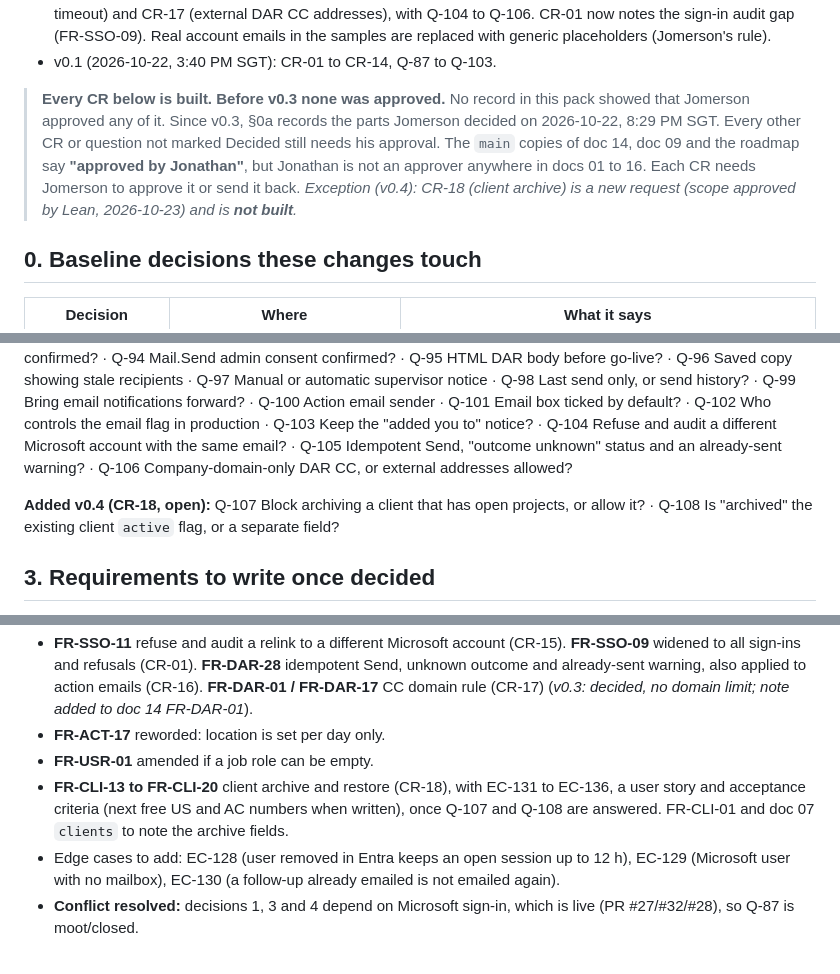
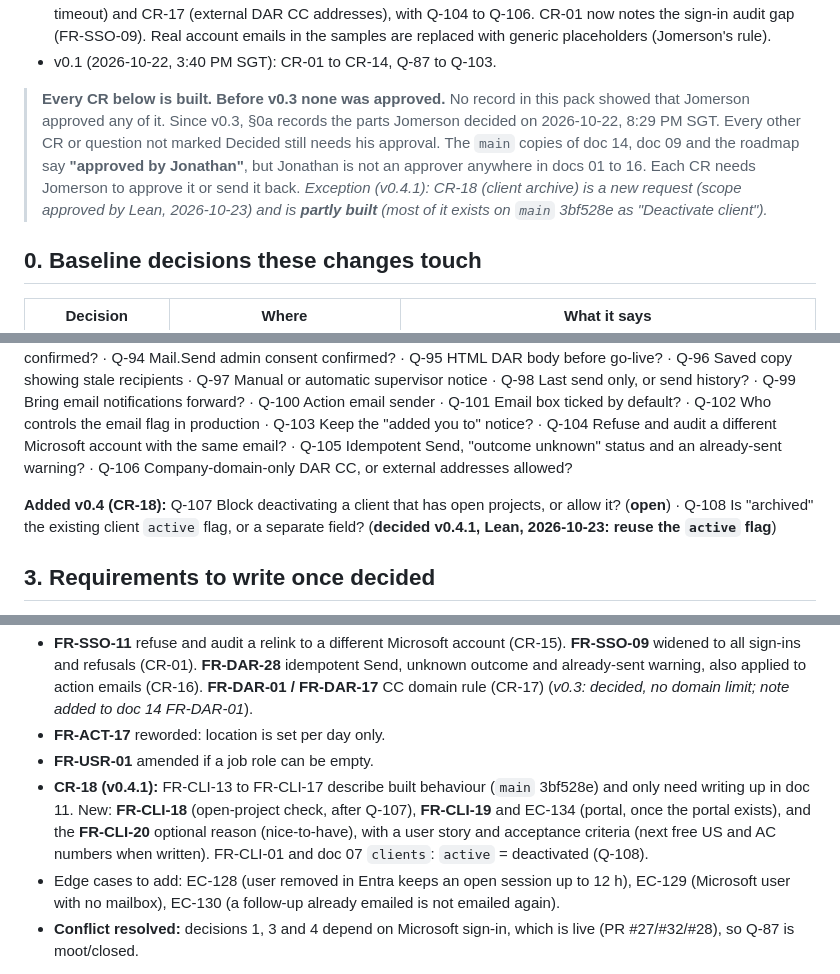
Before and after one commit to jomersonnazaire/Project-Management, a Markdown page: docs/requirements/17_CHANGE_REQUESTS.md, 3 parts joined by grey strips. Rendered like a GitHub page.

```diff
--- a/docs/requirements/17_CHANGE_REQUESTS.md
+++ b/docs/requirements/17_CHANGE_REQUESTS.md
@@ -12,7 +13,7 @@
 - v0.2 (2026-10-22, 3:50 PM SGT): added CR-15 (silent Microsoft relink), CR-16 (duplicate sends after a Graph timeout) and CR-17 (external DAR CC addresses), with Q-104 to Q-106. CR-01 now notes the sign-in audit gap (FR-SSO-09). Real account emails in the samples are replaced with generic placeholders (Jomerson's rule).
 - v0.1 (2026-10-22, 3:40 PM SGT): CR-01 to CR-14, Q-87 to Q-103.
 
-> **Every CR below is built. Before v0.3 none was approved.** No record in this pack showed that Jomerson approved any of it. Since v0.3, §0a records the parts Jomerson decided on 2026-10-22, 8:29 PM SGT. Every other CR or question not marked Decided still needs his approval. The `main` copies of doc 14, doc 09 and the roadmap say **"approved by Jonathan"**, but Jonathan is not an approver anywhere in docs 01 to 16. Each CR needs Jomerson to approve it or send it back. *Exception (v0.4): CR-18 (client archive) is a new request (scope approved by Lean, 2026-10-23) and is **not built**.*
+> **Every CR below is built. Before v0.3 none was approved.** No record in this pack showed that Jomerson approved any of it. Since v0.3, §0a records the parts Jomerson decided on 2026-10-22, 8:29 PM SGT. Every other CR or question not marked Decided still needs his approval. The `main` copies of doc 14, doc 09 and the roadmap say **"approved by Jonathan"**, but Jonathan is not an approver anywhere in docs 01 to 16. Each CR needs Jomerson to approve it or send it back. *Exception (v0.4.1): CR-18 (client archive) is a new request (scope approved by Lean, 2026-10-23) and is **partly built** (most of it exists on `main` 3bf528e as "Deactivate client").*
 
 ## 0. Baseline decisions these changes touch
 | Decision | Where | What it says |
@@ -261,7 +264,7 @@ Jomerson (lead developer) gave these decisions in the room. Each row maps a deci
 
 Q-87 Lift the Microsoft sign-in hold? (moot/closed: sign-in is live) · Q-88 One tenant ID only? · Q-89 §11 sign-in messages · Q-90 Auto-create or refuse unknown accounts? · Q-91 Users without a job role (decided v0.3.1: none until an Admin sets it) · Q-92 Is mobile in scope (sign-in, DAR, emails, M8 catch-up)? · Q-93 Delegated own-mailbox sender confirmed? · Q-94 Mail.Send admin consent confirmed? · Q-95 HTML DAR body before go-live? · Q-96 Saved copy showing stale recipients · Q-97 Manual or automatic supervisor notice · Q-98 Last send only, or send history? · Q-99 Bring email notifications forward? · Q-100 Action email sender · Q-101 Email box ticked by default? · Q-102 Who controls the email flag in production · Q-103 Keep the "added you to" notice? · Q-104 Refuse and audit a different Microsoft account with the same email? · Q-105 Idempotent Send, "outcome unknown" status and an already-sent warning? · Q-106 Company-domain-only DAR CC, or external addresses allowed?
 
-**Added v0.4 (CR-18, open):** Q-107 Block archiving a client that has open projects, or allow it? · Q-108 Is "archived" the existing client `active` flag, or a separate field?
+**Added v0.4 (CR-18):** Q-107 Block deactivating a client that has open projects, or allow it? (**open**) · Q-108 Is "archived" the existing client `active` flag, or a separate field? (**decided v0.4.1, Lean, 2026-10-23: reuse the `active` flag**)
 
 ## 3. Requirements to write once decided
 - **FR-SSO-04 (rewrite)** with the auto-create decision (*v0.3: decided and reworded in doc 14; FR-USR-01 waits for Q-91*), (*v0.3.1: Q-91 decided; FR-USR-01 exception added in doc 03*) plus **FR-SSO-10** for mobile Microsoft sign-in (deep link, one-time code, its messages). (*v0.3.1: CR-03 decided; mobile sign-in works as built, and FR-SSO-10 should describe the as-built PR #28 flow*)
@@ -271,7 +274,7 @@ Q-87 Lift the Microsoft sign-in hold? (moot/closed: sign-in is live) · Q-88 One
 - **FR-SSO-11** refuse and audit a relink to a different Microsoft account (CR-15). **FR-SSO-09** widened to all sign-ins and refusals (CR-01). **FR-DAR-28** idempotent Send, unknown outcome and already-sent warning, also applied to action emails (CR-16). **FR-DAR-01 / FR-DAR-17** CC domain rule (CR-17) (*v0.3: decided, no domain limit; note added to doc 14 FR-DAR-01*).
 - **FR-ACT-17** reworded: location is set per day only.
 - **FR-USR-01** amended if a job role can be empty.
-- **FR-CLI-13 to FR-CLI-20** client archive and restore (CR-18), with EC-131 to EC-136, a user story and acceptance criteria (next free US and AC numbers when written), once Q-107 and Q-108 are answered. FR-CLI-01 and doc 07 `clients` to note the archive fields.
+- **CR-18 (v0.4.1):** FR-CLI-13 to FR-CLI-17 describe built behaviour (`main` 3bf528e) and only need writing up in doc 11. New: **FR-CLI-18** (open-project check, after Q-107), **FR-CLI-19** and EC-134 (portal, once the portal exists), and the **FR-CLI-20** optional reason (nice-to-have), with a user story and acceptance criteria (next free US and AC numbers when written). FR-CLI-01 and doc 07 `clients`: `active` = deactivated (Q-108).
 - Edge cases to add: EC-128 (user removed in Entra keeps an open session up to 12 h), EC-129 (Microsoft user with no mailbox), EC-130 (a follow-up already emailed is not emailed again).
 - **Conflict resolved:** decisions 1, 3 and 4 depend on Microsoft sign-in, which is live (PR #27/#32/#28), so Q-87 is moot/closed.
 
```
Also changed, not shown: other parts of docs/requirements/17_CHANGE_REQUESTS.md (+37 -34 lines), docs/requirements/09_OPEN_QUESTIONS.md (+4 -4 lines).
